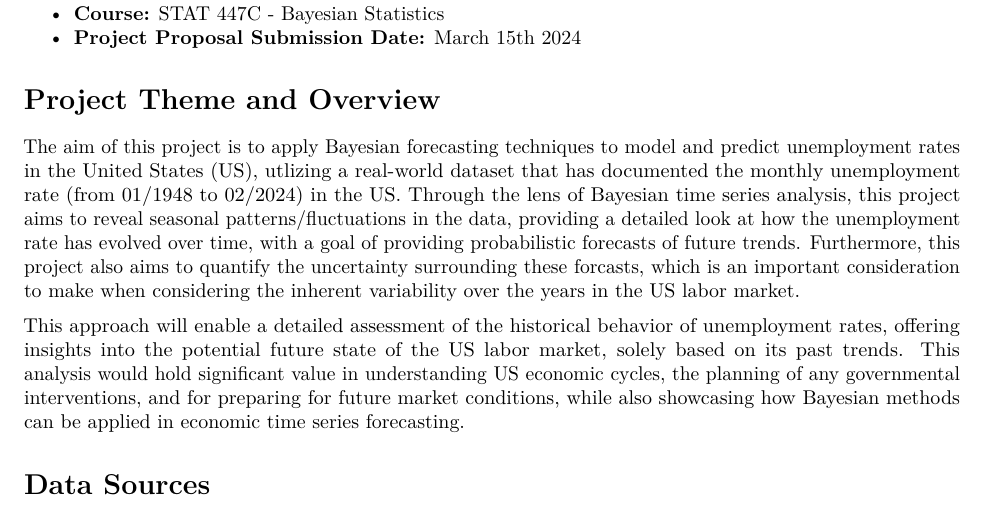
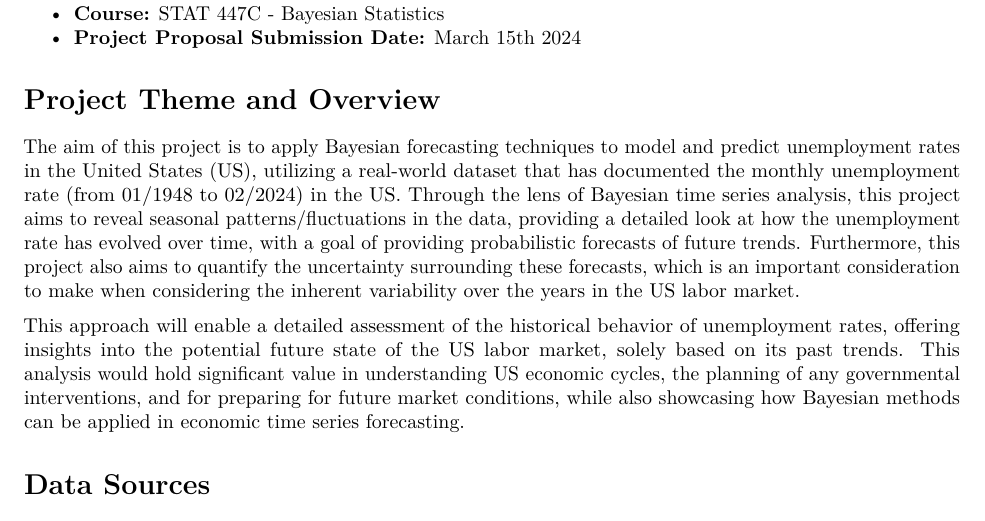
Before and after one commit to RohanUBC/STAT-447C-Final-Project, an R Markdown document (STAT 447C Final Project - Project Proposal.Rmd): part of page 1 of 2, cut so that both start at the same text. Rendered offline with R 4.5, knitr and Pandoc, then LaTeX, with nearby package versions.

Commit message:
Grammer corrections

```diff
--- a/STAT 447C Final Project - Project Proposal.Rmd
+++ b/STAT 447C Final Project - Project Proposal.Rmd
@@ -31,13 +31,13 @@ library(readxl)
 # Project Theme and Overview
 
 The aim of this project is to apply Bayesian forecasting techniques to model and
-predict unemployment rates in the United States (US), utlizing a real-world dataset
+predict unemployment rates in the United States (US), utilizing a real-world dataset
 that has documented the monthly unemployment rate (from 01/1948 to 02/2024) in the
 US. Through the lens of Bayesian time series analysis, this project aims to reveal
 seasonal patterns/fluctuations in the data, providing a detailed look at how the
 unemployment rate has evolved over time, with a goal of providing probabilistic forecasts
 of future trends. Furthermore, this project also aims to quantify the uncertainty
-surrounding these forcasts, which is an important consideration to make when considering
+surrounding these forecasts, which is an important consideration to make when considering
 the inherent variability over the years in the US labor market.
 
 This approach will enable a detailed assessment of the historical behavior of unemployment
```
Also changed, not shown: STAT-447C-Final-Project---Project-Proposal.pdf.
